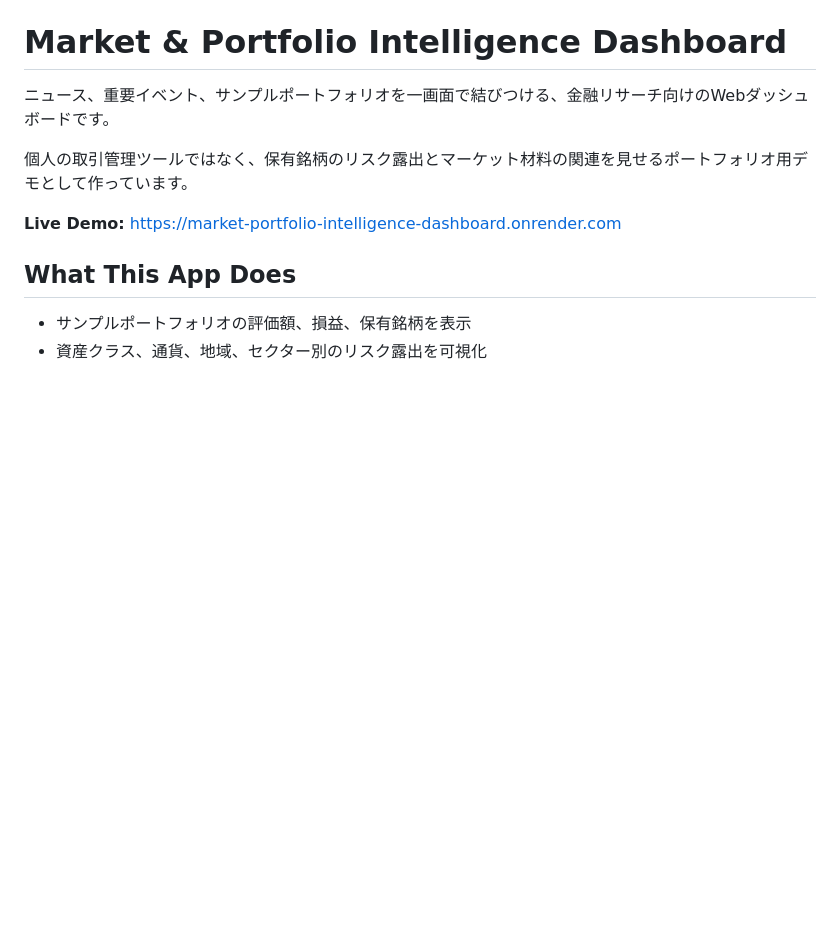
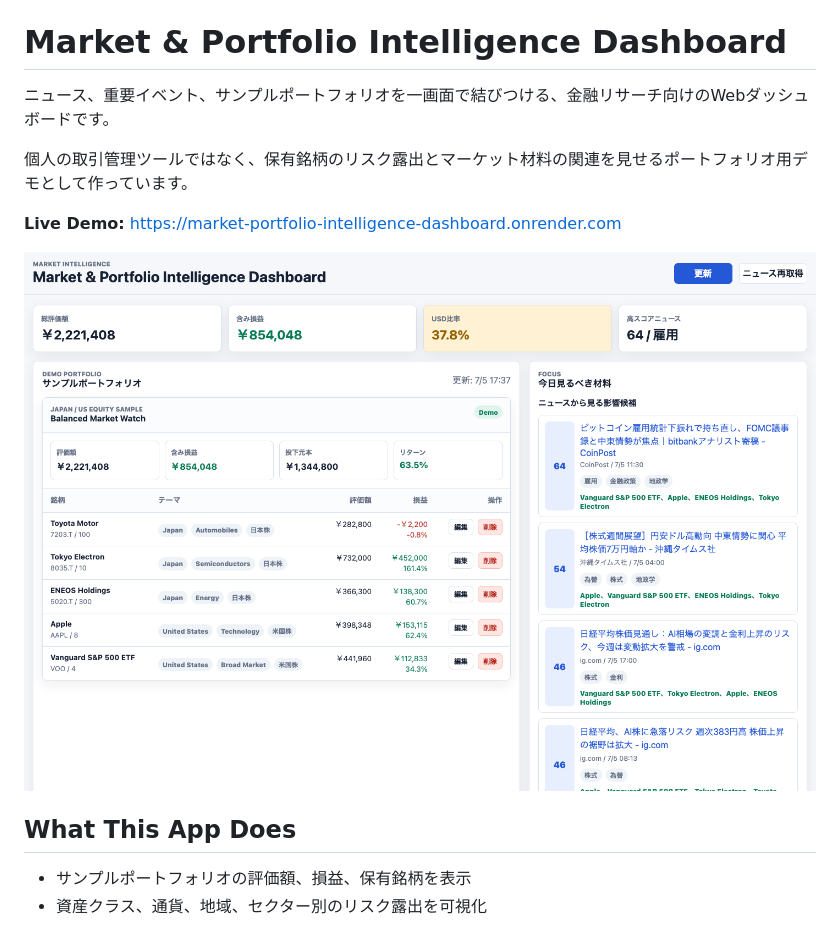
Before and after one commit to mkamuran/market-portfolio-intelligence-dashboard, a Markdown page: README.md, the part around the change. Rendered like a GitHub page; pictures changed too: docs/dashboard-screenshot.png (added); blank space fills up the shorter version.

Commit message:
Add dashboard screenshot to README

```diff
--- a/README.md
+++ b/README.md
@@ -5,6 +5,8 @@
 個人の取引管理ツールではなく、保有銘柄のリスク露出とマーケット材料の関連を見せるポートフォリオ用デモとして作っています。
 
 **Live Demo:** https://market-portfolio-intelligence-dashboard.onrender.com
+
+![Market & Portfolio Intelligence Dashboard screenshot](docs/dashboard-screenshot.png)
 
 ## What This App Does
 
```
